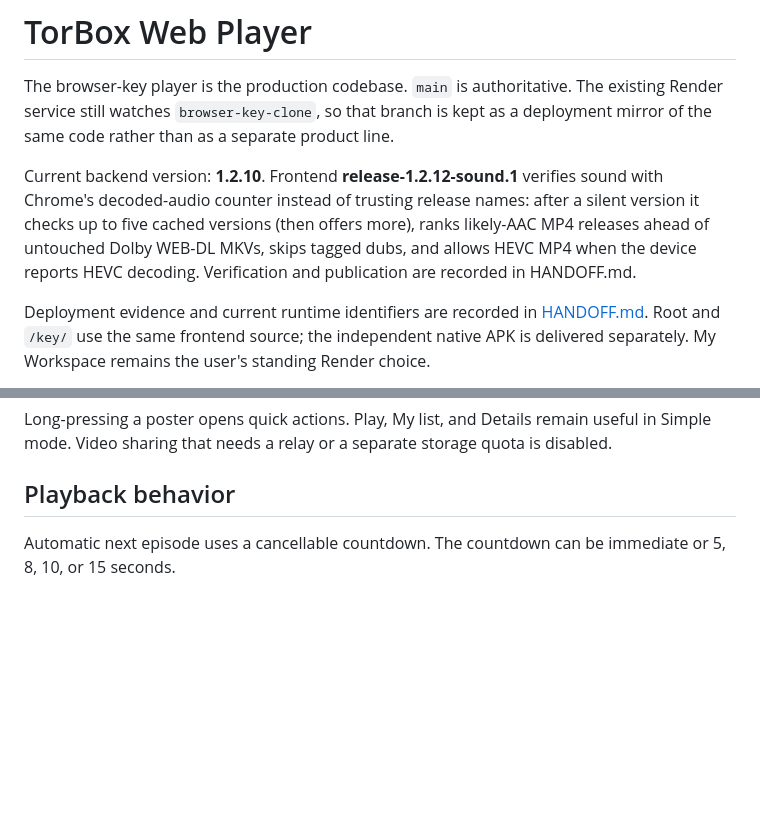
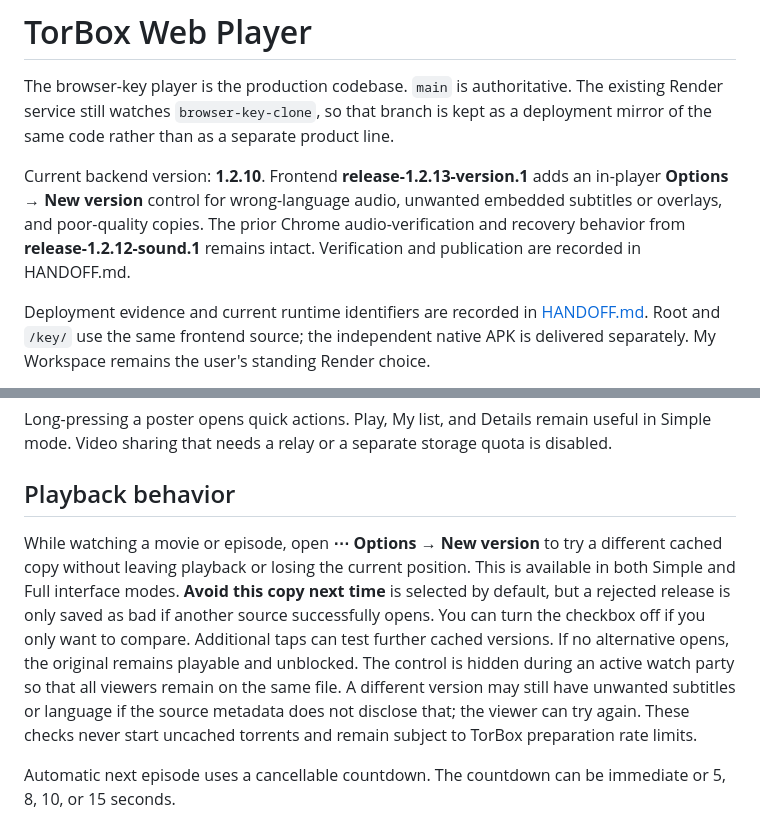
Before and after one commit to to-shreds/torbox-web-player, a Markdown page: README.md, 2 parts joined by grey strips. Drawn GitHub-style; blank space fills up the shorter version.

Commit message:
Document in-player New version workflow and cached-only guarantees

```diff
--- a/README.md
+++ b/README.md
@@ -2,7 +2,7 @@
 
 The browser-key player is the production codebase. `main` is authoritative. The existing Render service still watches `browser-key-clone`, so that branch is kept as a deployment mirror of the same code rather than as a separate product line.
 
-Current backend version: **1.2.10**. Frontend **release-1.2.12-sound.1** verifies sound with Chrome's decoded-audio counter instead of trusting release names: after a silent version it checks up to five cached versions (then offers more), ranks likely-AAC MP4 releases ahead of untouched Dolby WEB-DL MKVs, skips tagged dubs, and allows HEVC MP4 when the device reports HEVC decoding. Verification and publication are recorded in HANDOFF.md.
+Current backend version: **1.2.10**. Frontend **release-1.2.13-version.1** adds an in-player **Options → New version** control for wrong-language audio, unwanted embedded subtitles or overlays, and poor-quality copies. The prior Chrome audio-verification and recovery behavior from **release-1.2.12-sound.1** remains intact. Verification and publication are recorded in HANDOFF.md.
 
 Deployment evidence and current runtime identifiers are recorded in [HANDOFF.md](HANDOFF.md). Root and `/key/` use the same frontend source; the independent native APK is delivered separately. My Workspace remains the user's standing Render choice.
 
@@ -140,6 +140,8 @@ Long-pressing a poster opens quick actions. Play, My list, and Details remain us
 
 ## Playback behavior
 
+While watching a movie or episode, open **⋯ Options → New version** to try a different cached copy without leaving playback or losing the current position. This is available in both Simple and Full interface modes. **Avoid this copy next time** is selected by default, but a rejected release is only saved as bad if another source successfully opens. You can turn the checkbox off if you only want to compare. Additional taps can test further cached versions. If no alternative opens, the original remains playable and unblocked. The control is hidden during an active watch party so that all viewers remain on the same file. A different version may still have unwanted subtitles or language if the source metadata does not disclose that; the viewer can try again. These checks never start uncached torrents and remain subject to TorBox preparation rate limits.
+
 Automatic next episode uses a cancellable countdown. The countdown can be immediate or 5, 8, 10, or 15 seconds.
 
 If a stream buffers continuously or fails, automatic recovery can try at most two alternatives, for no more than three sources total. A fresh playback request obtains a new temporary TorBox link if the previous direct link expires. The buffering threshold is configurable.
```
